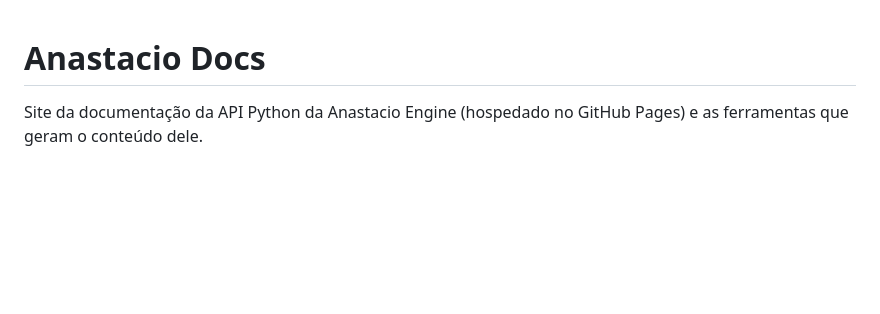
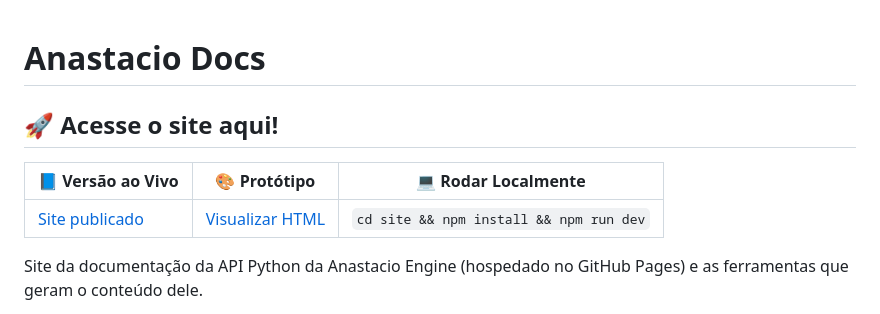
Before and after one commit to AnastacioGames/anastacio-docs, a Markdown page: README.md, the part around the change. GitHub-like rendering; blank space fills up the shorter version.

Commit message:
Enhance README with access links and instructions
Added links to live version, prototype, and local setup instructions.

```diff
--- a/README.md
+++ b/README.md
@@ -1,5 +1,9 @@
 # Anastacio Docs
+## 🚀 Acesse o site aqui!
 
+| 📘 Versão ao Vivo | 🎨 Protótipo | 💻 Rodar Localmente |
+|------------------|-------------|-------------------|
+| [Site publicado](https://anastacioGames.github.io/anastacio-docs/) | [Visualizar HTML](https://github.com/AnastacioGames/anastacio-docs/blob/main/prototipo/site-prototipo.html) | `cd site && npm install && npm run dev` |
 Site da documentação da API Python da Anastacio Engine (hospedado no GitHub Pages) e as ferramentas que geram o conteúdo dele.
 
 O código da engine fica em outro repositório (`D:\AnastacioEngine`). Este repositório só lê de lá.
```
